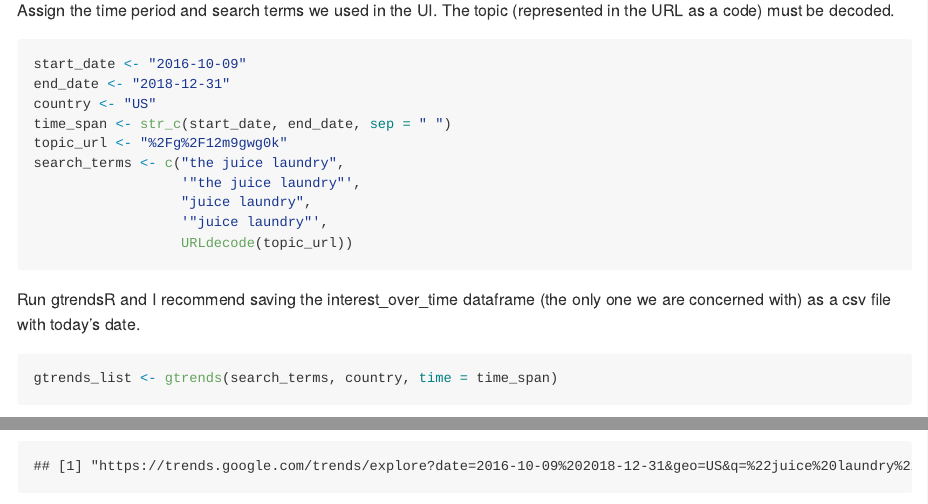
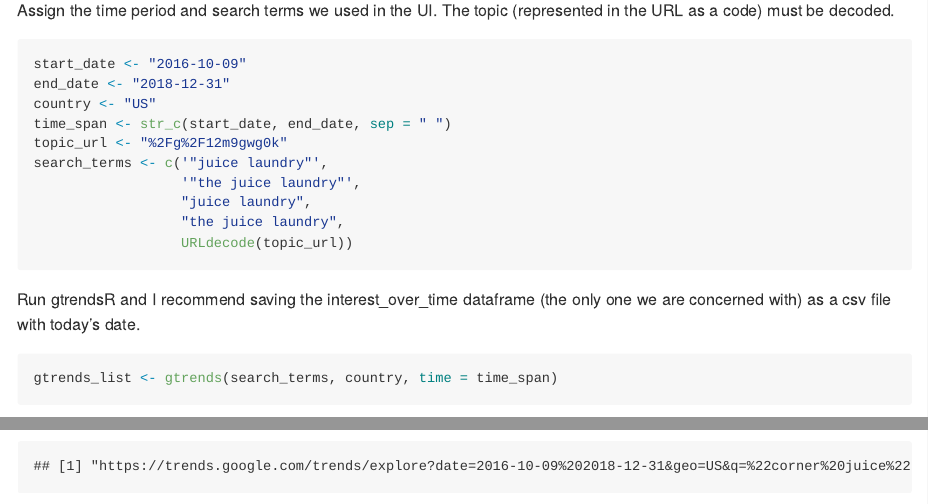
Before and after one commit to GCOM7140/google-trends-analysis, an R Markdown document (google-trends-guide.Rmd): the page in a window 1100 px wide, from 3560 px down, and a second part further down, joined at a grey line. Rendered offline with R 4.5, knitr and Pandoc, with nearby package versions; some code elsewhere in the file could not run offline; long lines of code are wrapped.

Commit message:
true match of ui

````diff
--- a/google-trends-guide.Rmd
+++ b/google-trends-guide.Rmd
@@ -129,10 +129,10 @@ end_date <- "2018-12-31"
 country <- "US"
 time_span <- str_c(start_date, end_date, sep = " ")
 topic_url <- "%2Fg%2F12m9gwg0k"
-search_terms <- c("the juice laundry",
+search_terms <- c('"juice laundry"',
                   '"the juice laundry"',
                   "juice laundry",
-                  '"juice laundry"',
+                  "the juice laundry",
                   URLdecode(topic_url))
 ```
 
````
Also changed, not shown: R/get_gtrends_url_function.R (+2 -0 lines), R/gtrends_term_rearrange.R (added), google-trends-guide.md, google-trends-guide.Rmd (2 more changed lines), 10 other files.
